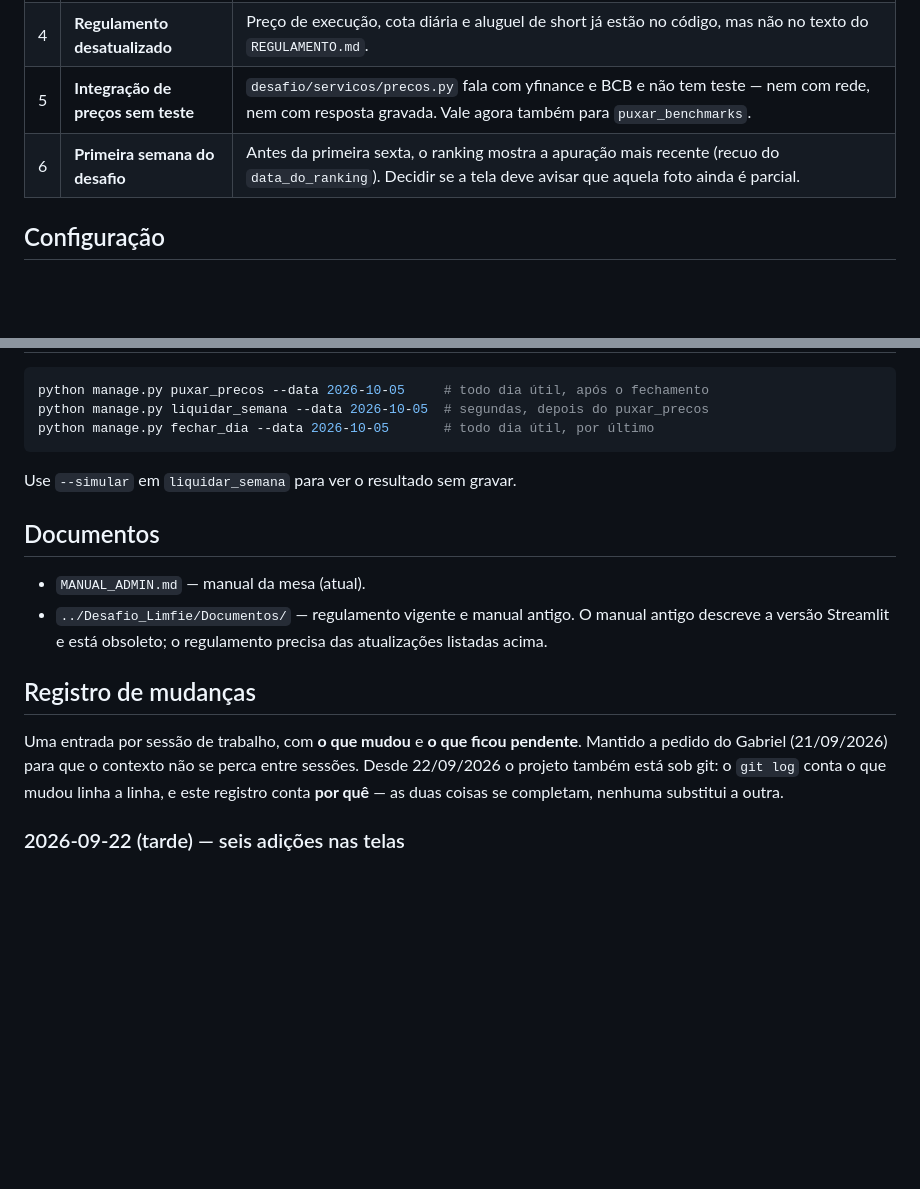
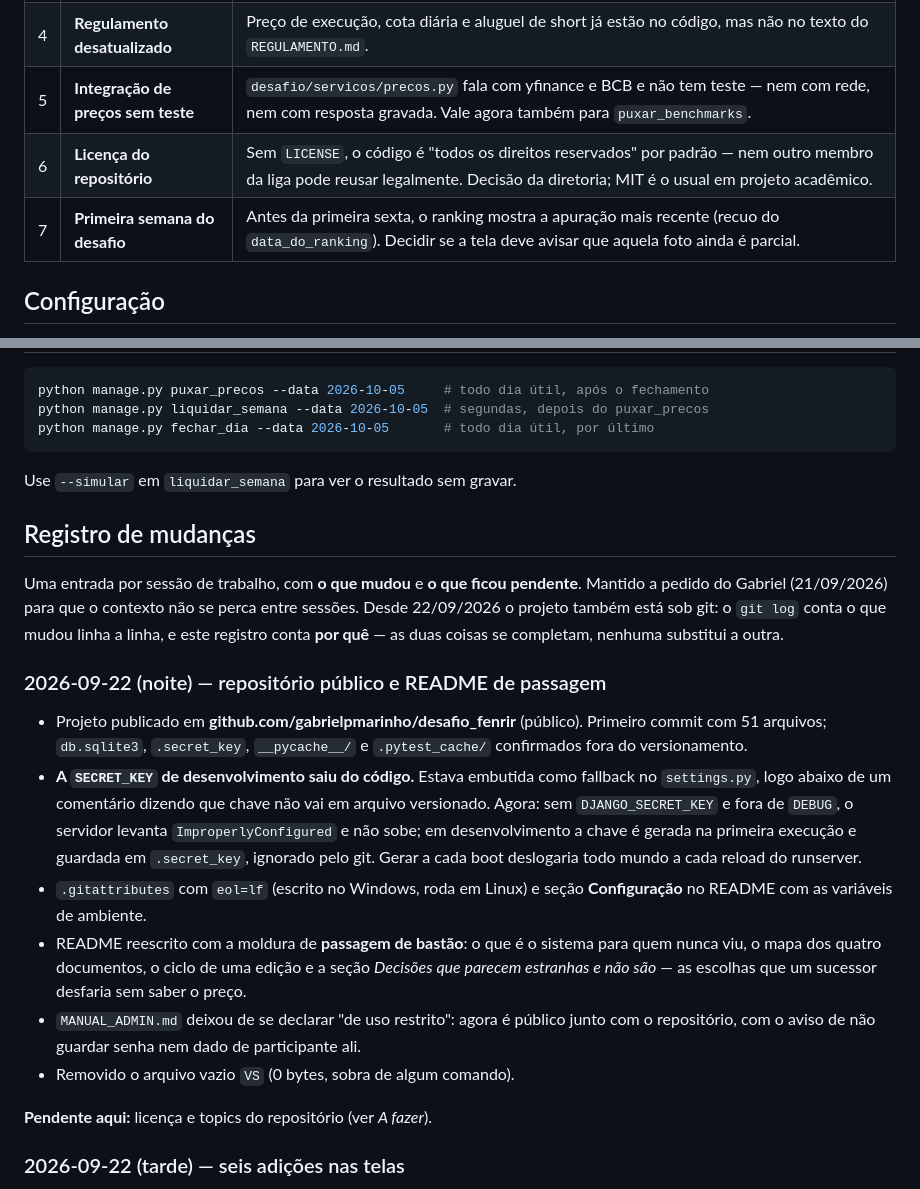
Before and after one commit to gabrielpmarinho/desafio_fenrir, a Markdown page: README.md, 2 parts joined by grey strips. Drawn GitHub-style; blank space fills up the shorter version.

```diff
--- a/README.md
+++ b/README.md
@@ -62,7 +118,8 @@ Lista viva — o que sai daqui vai para o registro no fim do arquivo.
 | 3 | **CDI do BCB** | Hoje é taxa diária constante. Se o desafio passar de 3 meses, puxar a série do BCB (**série 12** — a 11 é Selic). |
 | 4 | **Regulamento desatualizado** | Preço de execução, cota diária e aluguel de short já estão no código, mas não no texto do `REGULAMENTO.md`. |
 | 5 | **Integração de preços sem teste** | `desafio/servicos/precos.py` fala com yfinance e BCB e não tem teste — nem com rede, nem com resposta gravada. Vale agora também para `puxar_benchmarks`. |
-| 6 | **Primeira semana do desafio** | Antes da primeira sexta, o ranking mostra a apuração mais recente (recuo do `data_do_ranking`). Decidir se a tela deve avisar que aquela foto ainda é parcial. |
+| 6 | **Licença do repositório** | Sem `LICENSE`, o código é "todos os direitos reservados" por padrão — nem outro membro da liga pode reusar legalmente. Decisão da diretoria; MIT é o usual em projeto acadêmico. |
+| 7 | **Primeira semana do desafio** | Antes da primeira sexta, o ranking mostra a apuração mais recente (recuo do `data_do_ranking`). Decidir se a tela deve avisar que aquela foto ainda é parcial. |
 
 ## Configuração
 
@@ -102,13 +159,6 @@ python manage.py fechar_dia --data 2026-10-05       # todo dia útil, por últim
 
 Use `--simular` em `liquidar_semana` para ver o resultado sem gravar.
 
-## Documentos
-
-- `MANUAL_ADMIN.md` — manual da mesa (atual).
-- `../Desafio_Limfie/Documentos/` — regulamento vigente e manual antigo. O
-  manual antigo descreve a versão Streamlit e está obsoleto; o regulamento
-  precisa das atualizações listadas acima.
-
 ## Registro de mudanças
 
 Uma entrada por sessão de trabalho, com **o que mudou** e **o que ficou pendente**.
@@ -116,6 +166,28 @@ Mantido a pedido do Gabriel (21/09/2026) para que o contexto não se perca entre
 Desde 22/09/2026 o projeto também está sob git: o `git log` conta o que mudou linha a
 linha, e este registro conta **por quê** — as duas coisas se completam, nenhuma substitui
 a outra.
+
+### 2026-09-22 (noite) — repositório público e README de passagem
+
+- Projeto publicado em **github.com/gabrielpmarinho/desafio_fenrir** (público).
+  Primeiro commit com 51 arquivos; `db.sqlite3`, `.secret_key`, `__pycache__/` e
+  `.pytest_cache/` confirmados fora do versionamento.
+- **A `SECRET_KEY` de desenvolvimento saiu do código.** Estava embutida como fallback no
+  `settings.py`, logo abaixo de um comentário dizendo que chave não vai em arquivo
+  versionado. Agora: sem `DJANGO_SECRET_KEY` e fora de `DEBUG`, o servidor levanta
+  `ImproperlyConfigured` e não sobe; em desenvolvimento a chave é gerada na primeira
+  execução e guardada em `.secret_key`, ignorado pelo git. Gerar a cada boot deslogaria
+  todo mundo a cada reload do runserver.
+- `.gitattributes` com `eol=lf` (escrito no Windows, roda em Linux) e seção
+  **Configuração** no README com as variáveis de ambiente.
+- README reescrito com a moldura de **passagem de bastão**: o que é o sistema para quem
+  nunca viu, o mapa dos quatro documentos, o ciclo de uma edição e a seção *Decisões que
+  parecem estranhas e não são* — as escolhas que um sucessor desfaria sem saber o preço.
+- `MANUAL_ADMIN.md` deixou de se declarar "de uso restrito": agora é público junto com o
+  repositório, com o aviso de não guardar senha nem dado de participante ali.
+- Removido o arquivo vazio `VS` (0 bytes, sobra de algum comando).
+
+**Pendente aqui:** licença e topics do repositório (ver *A fazer*).
 
 ### 2026-09-22 (tarde) — seis adições nas telas
 
```
Also changed, not shown: other parts of README.md (+61 -5 lines), MANUAL_ADMIN.md (+2 -1 lines).
